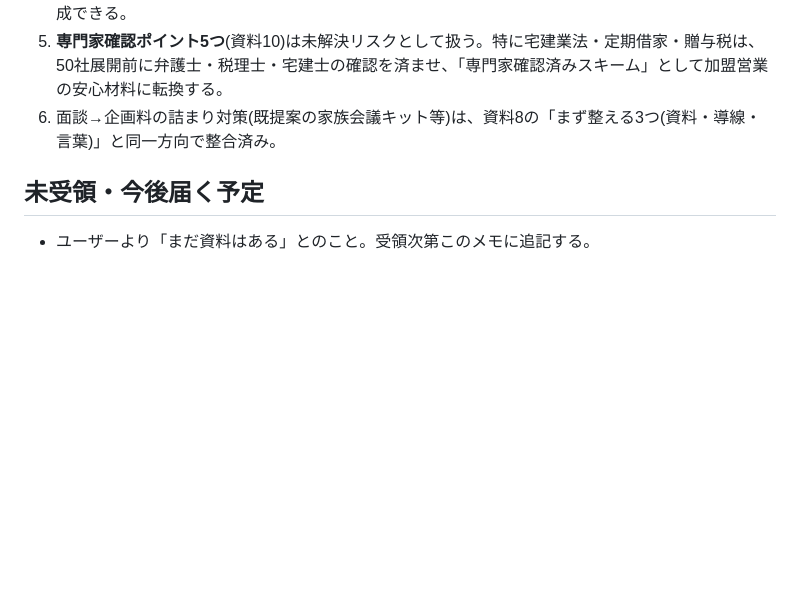
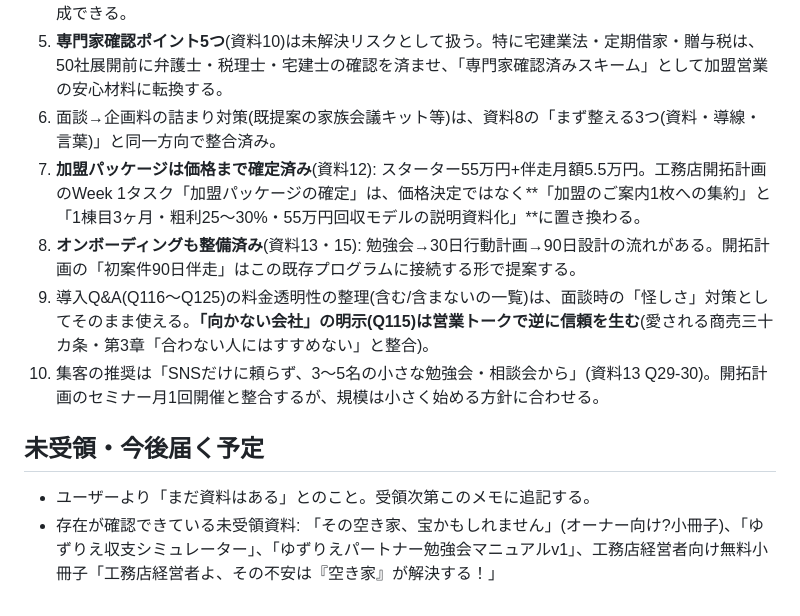
Before and after one commit to ito358337/ai-strategy-companion-mvp, a Markdown page: docs/yuzurie-reference-notes.md, the part around one of its changes. Drawn GitHub-style; blank space fills up the shorter version.

```diff
--- a/docs/yuzurie-reference-notes.md
+++ b/docs/yuzurie-reference-notes.md
@@ -37,7 +49,12 @@
 4. **実務7ステップ+実務フロー2**(資料9・10)により、工務店に渡す「型」は既にほぼ文書化済み。加盟パッケージの中身は「三十カ条(文化)+手順書(実務)+実務フロー(契約)+小冊子・DM(集客)」の4点で構成できる。
 5. **専門家確認ポイント5つ**(資料10)は未解決リスクとして扱う。特に宅建業法・定期借家・贈与税は、50社展開前に弁護士・税理士・宅建士の確認を済ませ、「専門家確認済みスキーム」として加盟営業の安心材料に転換する。
 6. 面談→企画料の詰まり対策(既提案の家族会議キット等)は、資料8の「まず整える3つ(資料・導線・言葉)」と同一方向で整合済み。
+7. **加盟パッケージは価格まで確定済み**(資料12): スターター55万円+伴走月額5.5万円。工務店開拓計画のWeek 1タスク「加盟パッケージの確定」は、価格決定ではなく**「加盟のご案内1枚への集約」と「1棟目3ヶ月・粗利25〜30%・55万円回収モデルの説明資料化」**に置き換わる。
+8. **オンボーディングも整備済み**(資料13・15): 勉強会→30日行動計画→90日設計の流れがある。開拓計画の「初案件90日伴走」はこの既存プログラムに接続する形で提案する。
+9. 導入Q&A(Q116〜Q125)の料金透明性の整理(含む/含まないの一覧)は、面談時の「怪しさ」対策としてそのまま使える。**「向かない会社」の明示(Q115)は営業トークで逆に信頼を生む**(愛される商売三十カ条・第3章「合わない人にはすすめない」と整合)。
+10. 集客の推奨は「SNSだけに頼らず、3〜5名の小さな勉強会・相談会から」(資料13 Q29-30)。開拓計画のセミナー月1回開催と整合するが、規模は小さく始める方針に合わせる。
 
 ## 未受領・今後届く予定
 
 - ユーザーより「まだ資料はある」とのこと。受領次第このメモに追記する。
+- 存在が確認できている未受領資料: 「その空き家、宝かもしれません」(オーナー向け?小冊子)、「ゆずりえ収支シミュレーター」、「ゆずりえパートナー勉強会マニュアルv1」、工務店経営者向け無料小冊子「工務店経営者よ、その不安は『空き家』が解決する！」
```
Also changed, not shown: other parts of docs/yuzurie-reference-notes.md (+12 -0 lines), docs/yuzurie-koumuten-recruitment-plan.md (+3 -3 lines).
